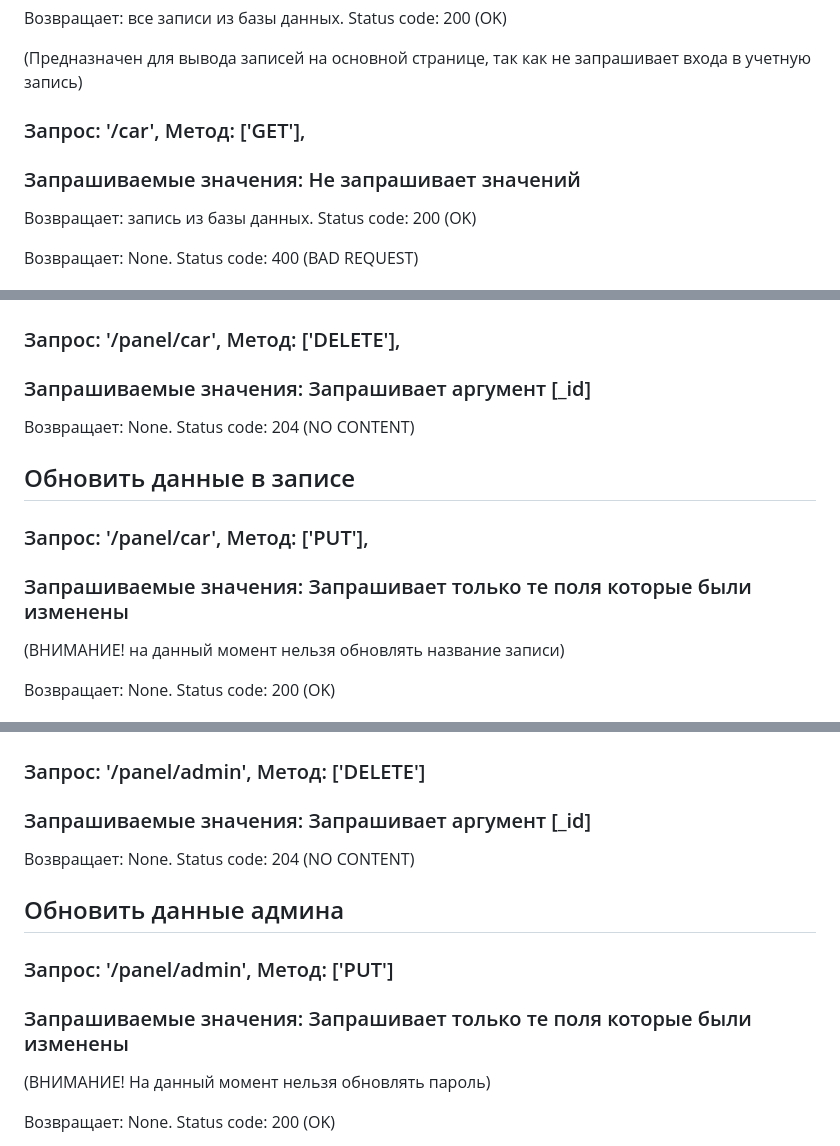
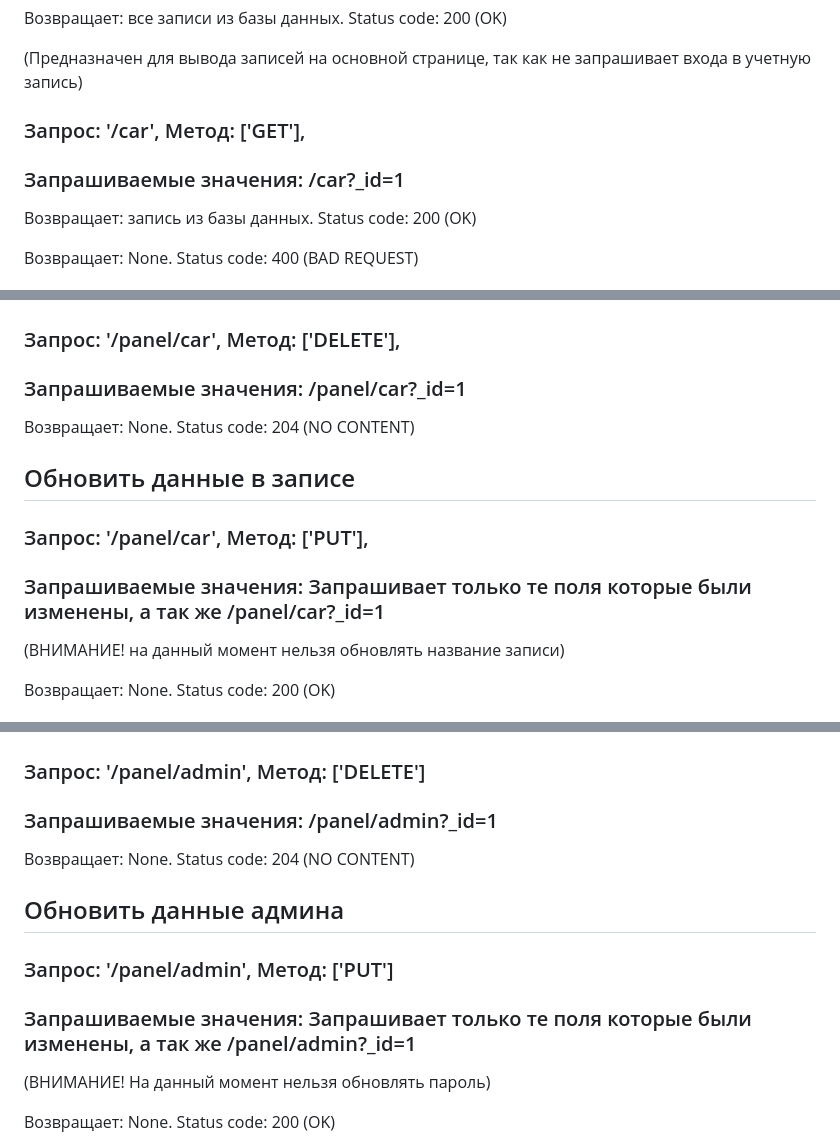
Before and after one commit to frontgr/Cars-Fun-Site, a Markdown page: back/README-ru.md, 3 parts joined by grey strips. GitHub-like rendering.

```diff
--- a/back/README-ru.md
+++ b/back/README-ru.md
@@ -35,7 +35,7 @@
 
 
   ### Запрос: '/car', Метод: ['GET'],
-  ### Запрашиваемые значения: Не запрашивает значений
+  ### Запрашиваемые значения: /car?_id=1
   Возвращает: запись из базы данных. Status code: 200 (OK)
 
   Возвращает: None. Status code: 400 (BAD REQUEST)
@@ -72,13 +72,13 @@
   ## Удалить запись
 
   ### Запрос: '/panel/car', Метод: ['DELETE'],
-  ### Запрашиваемые значения: Запрашивает аргумент [_id]
+  ### Запрашиваемые значения: /panel/car?_id=1
   Возвращает: None. Status code: 204 (NO CONTENT)
 
 
   ## Обновить данные в записе
   ### Запрос: '/panel/car', Метод: ['PUT'],
-  ### Запрашиваемые значения: Запрашивает только те поля которые были изменены
+  ### Запрашиваемые значения: Запрашивает только те поля которые были изменены, а так же /panel/car?_id=1
   (ВНИМАНИЕ! на данный момент нельзя обновлять название записи)
 
   Возвращает: None. Status code: 200 (OK)
@@ -105,14 +105,14 @@
 
   ## Удалить админа
   ### Запрос: '/panel/admin', Метод: ['DELETE']
-  ### Запрашиваемые значения: Запрашивает аргумент [_id]
+  ### Запрашиваемые значения: /panel/admin?_id=1
 
   Возвращает: None. Status code: 204 (NO CONTENT)
 
 
   ## Обновить данные админа
   ### Запрос: '/panel/admin', Метод: ['PUT']
-  ### Запрашиваемые значения: Запрашивает только те поля которые были изменены
+  ### Запрашиваемые значения: Запрашивает только те поля которые были изменены, а так же /panel/admin?_id=1
   (ВНИМАНИЕ! На данный момент нельзя обновлять пароль)
 
   Возвращает: None. Status code: 200 (OK)
```
